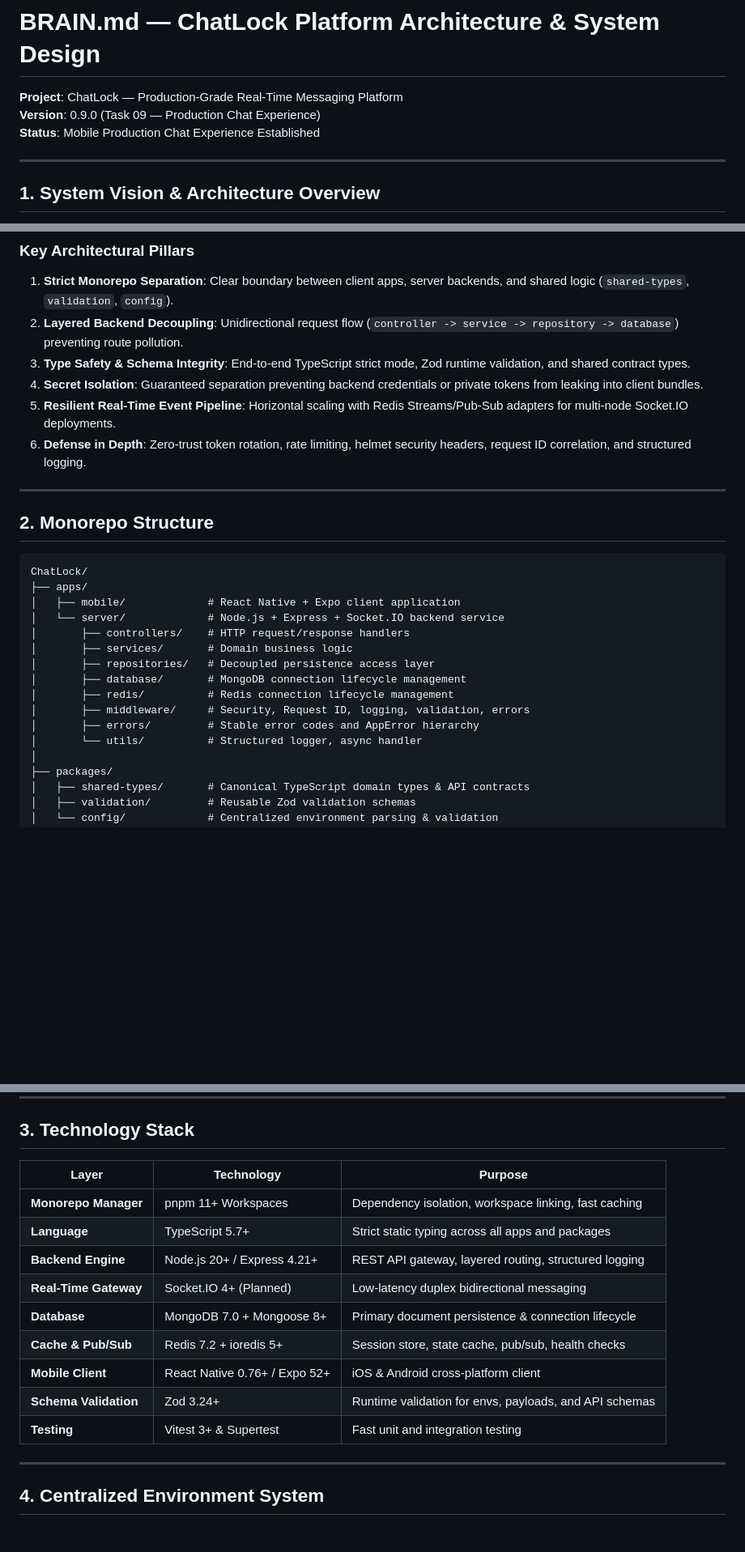
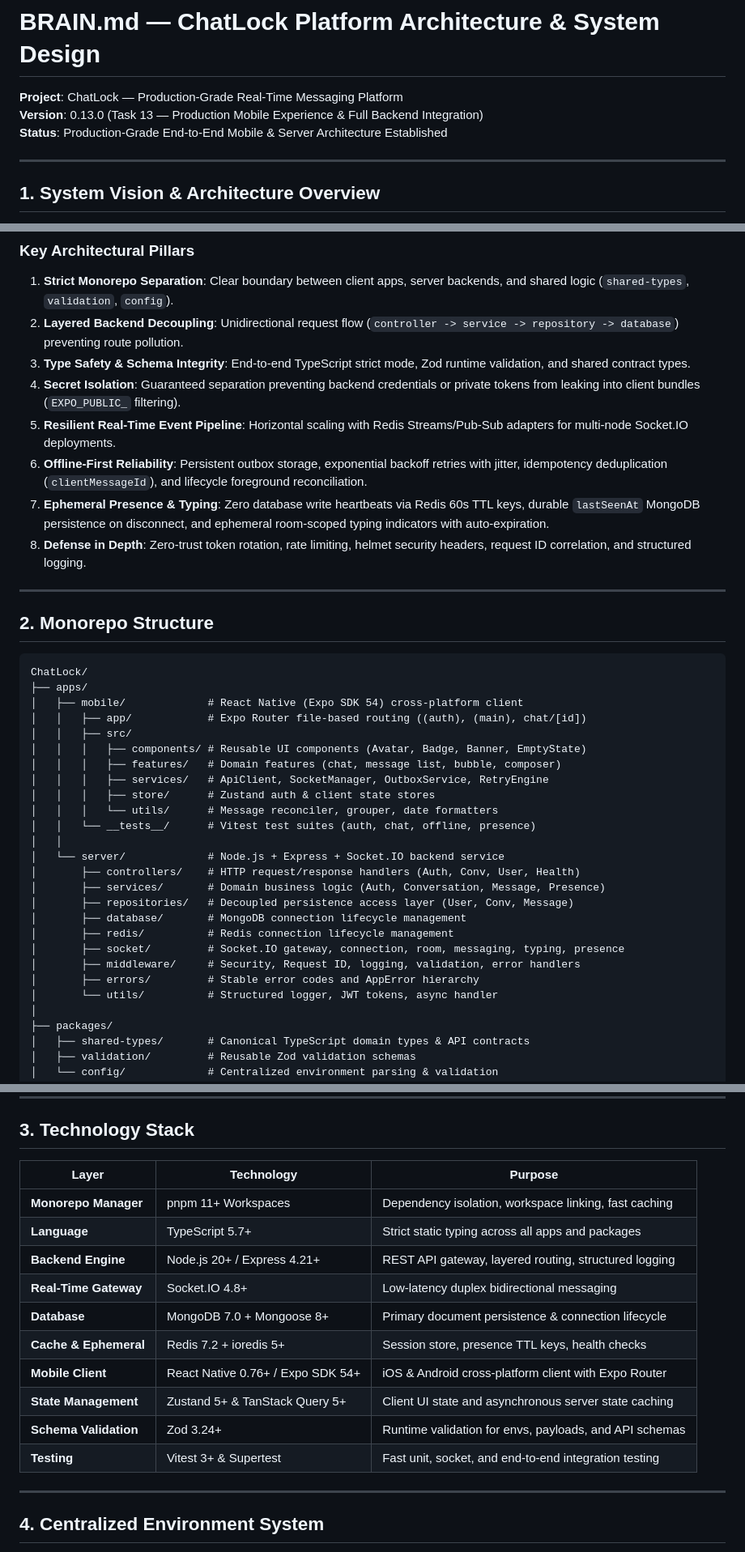
Before and after one commit to coderirfannn/Real-time-chat-app, a Markdown page: BRAIN.md, 3 parts joined by grey strips. Shown at 81% size. Rendered like a GitHub page; blank space fills up the shorter version.

Commit message:
docs: update BRAIN.md to version 0.13.0 with complete task history through Task 13 and expanded roadmap

````diff
--- a/BRAIN.md
+++ b/BRAIN.md
@@ -1,8 +1,8 @@
 # BRAIN.md — ChatLock Platform Architecture & System Design
 
 **Project**: ChatLock — Production-Grade Real-Time Messaging Platform
-**Version**: 0.9.0 (Task 09 — Production Chat Experience)
-**Status**: Mobile Production Chat Experience Established
+**Version**: 0.13.0 (Task 13 — Production Mobile Experience & Full Backend Integration)
+**Status**: Production-Grade End-to-End Mobile & Server Architecture Established
 
 ---
 
@@ -15,9 +15,11 @@ ChatLock is a secure, high-concurrency, real-time messaging platform built for c
 1. **Strict Monorepo Separation**: Clear boundary between client apps, server backends, and shared logic (`shared-types`, `validation`, `config`).
 2. **Layered Backend Decoupling**: Unidirectional request flow (`controller -> service -> repository -> database`) preventing route pollution.
 3. **Type Safety & Schema Integrity**: End-to-end TypeScript strict mode, Zod runtime validation, and shared contract types.
-4. **Secret Isolation**: Guaranteed separation preventing backend credentials or private tokens from leaking into client bundles.
+4. **Secret Isolation**: Guaranteed separation preventing backend credentials or private tokens from leaking into client bundles (`EXPO_PUBLIC_` filtering).
 5. **Resilient Real-Time Event Pipeline**: Horizontal scaling with Redis Streams/Pub-Sub adapters for multi-node Socket.IO deployments.
-6. **Defense in Depth**: Zero-trust token rotation, rate limiting, helmet security headers, request ID correlation, and structured logging.
+6. **Offline-First Reliability**: Persistent outbox storage, exponential backoff retries with jitter, idempotency deduplication (`clientMessageId`), and lifecycle foreground reconciliation.
+7. **Ephemeral Presence & Typing**: Zero database write heartbeats via Redis 60s TTL keys, durable `lastSeenAt` MongoDB persistence on disconnect, and ephemeral room-scoped typing indicators with auto-expiration.
+8. **Defense in Depth**: Zero-trust token rotation, rate limiting, helmet security headers, request ID correlation, and structured logging.
 
 ---
 
@@ -26,16 +28,26 @@ ChatLock is a secure, high-concurrency, real-time messaging platform built for c
 ```text
 ChatLock/
 ├── apps/
-│   ├── mobile/             # React Native + Expo client application
+│   ├── mobile/             # React Native (Expo SDK 54) cross-platform client
+│   │   ├── app/            # Expo Router file-based routing ((auth), (main), chat/[id])
+│   │   ├── src/
+│   │   │   ├── components/ # Reusable UI components (Avatar, Badge, Banner, EmptyState)
+│   │   │   ├── features/   # Domain features (chat, message list, bubble, composer)
+│   │   │   ├── services/   # ApiClient, SocketManager, OutboxService, RetryEngine
+│   │   │   ├── store/      # Zustand auth & client state stores
+│   │   │   └── utils/      # Message reconciler, grouper, date formatters
+│   │   └── __tests__/      # Vitest test suites (auth, chat, offline, presence)
+│   │
 │   └── server/             # Node.js + Express + Socket.IO backend service
-│       ├── controllers/    # HTTP request/response handlers
-│       ├── services/       # Domain business logic
-│       ├── repositories/   # Decoupled persistence access layer
+│       ├── controllers/    # HTTP request/response handlers (Auth, Conv, User, Health)
+│       ├── services/       # Domain business logic (Auth, Conversation, Message, Presence)
+│       ├── repositories/   # Decoupled persistence access layer (User, Conv, Message)
 │       ├── database/       # MongoDB connection lifecycle management
 │       ├── redis/          # Redis connection lifecycle management
-│       ├── middleware/     # Security, Request ID, logging, validation, errors
+│       ├── socket/         # Socket.IO gateway, connection, room, messaging, typing, presence
+│       ├── middleware/     # Security, Request ID, logging, validation, error handlers
 │       ├── errors/         # Stable error codes and AppError hierarchy
-│       └── utils/          # Structured logger, async handler
+│       └── utils/          # Structured logger, JWT tokens, async handler
 │
 ├── packages/
 │   ├── shared-types/       # Canonical TypeScript domain types & API contracts
@@ -60,17 +72,18 @@ ChatLock/
 
 ## 3. Technology Stack
 
-| Layer                 | Technology                    | Purpose                                                |
-| --------------------- | ----------------------------- | ------------------------------------------------------ |
-| **Monorepo Manager**  | pnpm 11+ Workspaces           | Dependency isolation, workspace linking, fast caching  |
-| **Language**          | TypeScript 5.7+               | Strict static typing across all apps and packages      |
-| **Backend Engine**    | Node.js 20+ / Express 4.21+   | REST API gateway, layered routing, structured logging  |
-| **Real-Time Gateway** | Socket.IO 4+ (Planned)        | Low-latency duplex bidirectional messaging             |
-| **Database**          | MongoDB 7.0 + Mongoose 8+     | Primary document persistence & connection lifecycle    |
-| **Cache & Pub/Sub**   | Redis 7.2 + ioredis 5+        | Session store, state cache, pub/sub, health checks     |
-| **Mobile Client**     | React Native 0.76+ / Expo 52+ | iOS & Android cross-platform client                    |
-| **Schema Validation** | Zod 3.24+                     | Runtime validation for envs, payloads, and API schemas |
-| **Testing**           | Vitest 3+ & Supertest         | Fast unit and integration testing                      |
+| Layer                 | Technology                        | Purpose                                                |
+| --------------------- | --------------------------------- | ------------------------------------------------------ |
+| **Monorepo Manager**  | pnpm 11+ Workspaces               | Dependency isolation, workspace linking, fast caching  |
+| **Language**          | TypeScript 5.7+                   | Strict static typing across all apps and packages      |
+| **Backend Engine**    | Node.js 20+ / Express 4.21+       | REST API gateway, layered routing, structured logging  |
+| **Real-Time Gateway** | Socket.IO 4.8+                    | Low-latency duplex bidirectional messaging             |
+| **Database**          | MongoDB 7.0 + Mongoose 8+         | Primary document persistence & connection lifecycle    |
+| **Cache & Ephemeral** | Redis 7.2 + ioredis 5+            | Session store, presence TTL keys, health checks        |
+| **Mobile Client**     | React Native 0.76+ / Expo SDK 54+ | iOS & Android cross-platform client with Expo Router   |
+| **State Management**  | Zustand 5+ & TanStack Query 5+    | Client UI state and asynchronous server state caching  |
+| **Schema Validation** | Zod 3.24+                         | Runtime validation for envs, payloads, and API schemas |
+| **Testing**           | Vitest 3+ & Supertest             | Fast unit, socket, and end-to-end integration testing  |
 
 ---
 
````
Also changed, not shown: other parts of BRAIN.md (+9 -3 lines).
